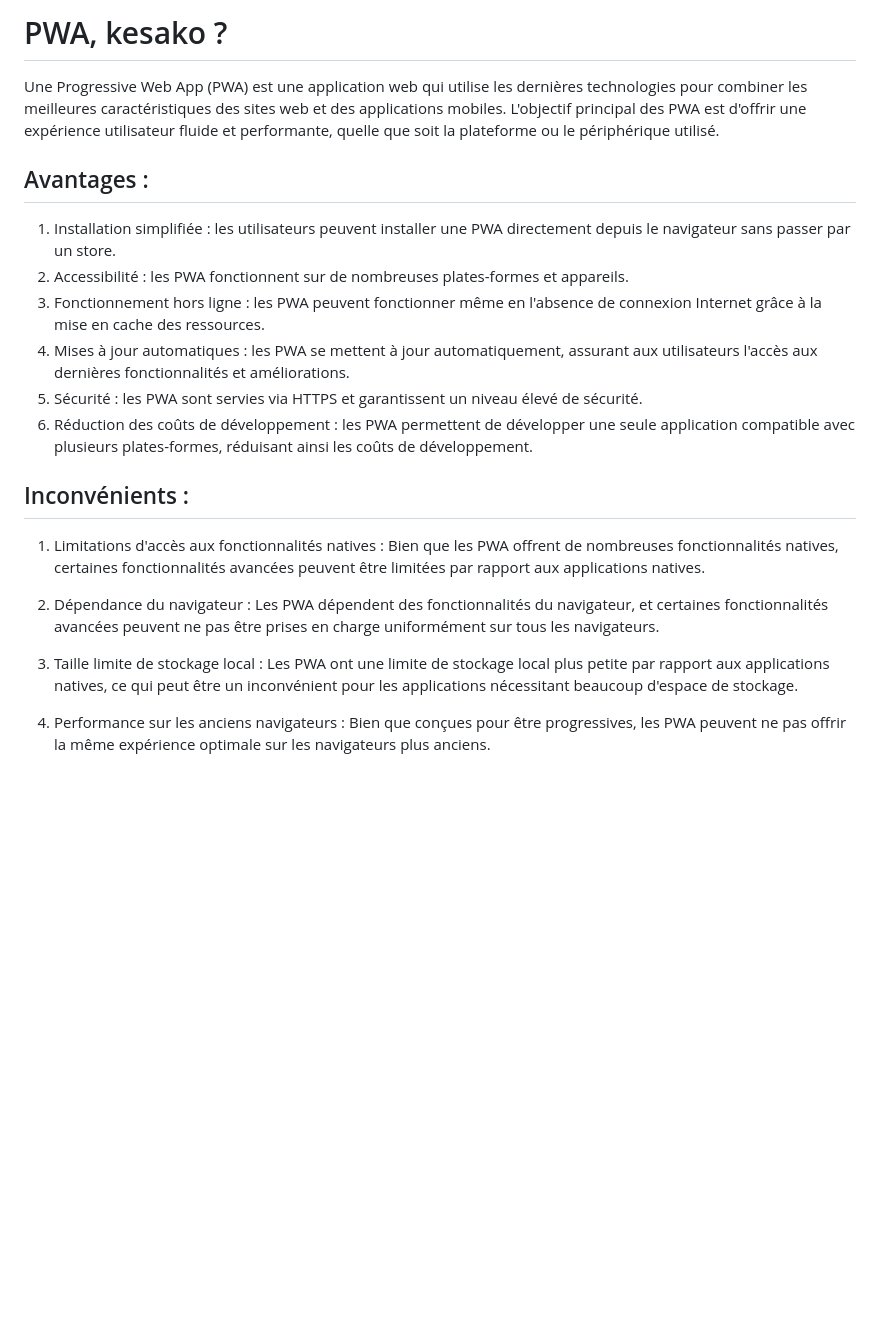
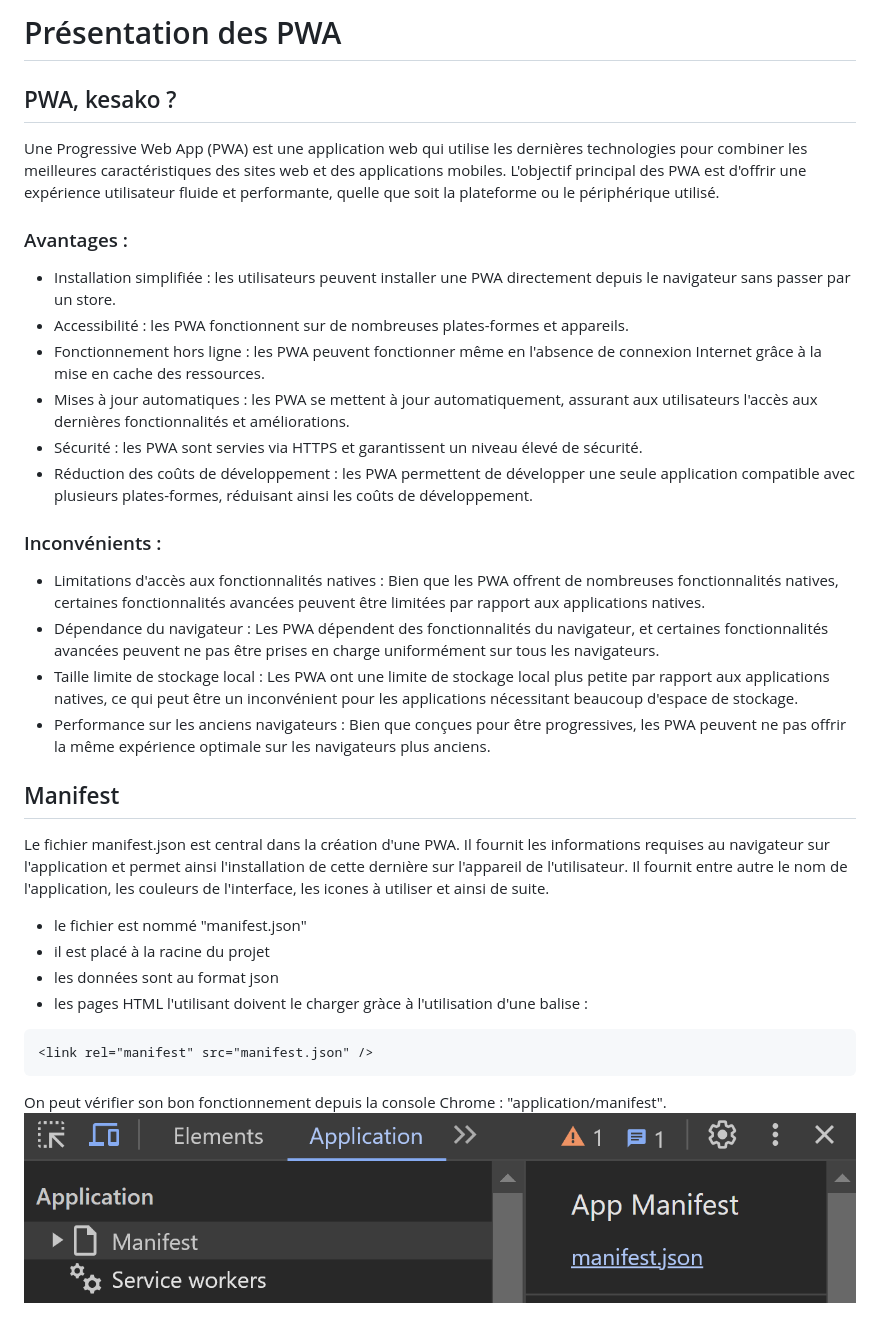
Before and after one commit to Remy-PIERRE/pwa_demo, a Markdown page: README.md, the part around the change. Rendered like a GitHub page; pictures changed too: images/manifest_chrome_console.png (added); blank space fills up the shorter version.

````diff
--- a/README.md
+++ b/README.md
@@ -1,22 +1,38 @@
-# PWA, kesako ?
+# Présentation des PWA
+
+## PWA, kesako ?
 
 Une Progressive Web App (PWA) est une application web qui utilise les dernières technologies pour combiner les meilleures caractéristiques des sites web et des applications mobiles. L'objectif principal des PWA est d'offrir une expérience utilisateur fluide et performante, quelle que soit la plateforme ou le périphérique utilisé.
 
-## Avantages :
+### Avantages :
 
-1. Installation simplifiée : les utilisateurs peuvent installer une PWA directement depuis le navigateur sans passer par un store.
-2. Accessibilité : les PWA fonctionnent sur de nombreuses plates-formes et appareils.
-3. Fonctionnement hors ligne : les PWA peuvent fonctionner même en l'absence de connexion Internet grâce à la mise en cache des ressources.
-4. Mises à jour automatiques : les PWA se mettent à jour automatiquement, assurant aux utilisateurs l'accès aux dernières fonctionnalités et améliorations.
-5. Sécurité : les PWA sont servies via HTTPS et garantissent un niveau élevé de sécurité.
-6. Réduction des coûts de développement : les PWA permettent de développer une seule application compatible avec plusieurs plates-formes, réduisant ainsi les coûts de développement.
+- Installation simplifiée : les utilisateurs peuvent installer une PWA directement depuis le navigateur sans passer par un store.
+- Accessibilité : les PWA fonctionnent sur de nombreuses plates-formes et appareils.
+- Fonctionnement hors ligne : les PWA peuvent fonctionner même en l'absence de connexion Internet grâce à la mise en cache des ressources.
+- Mises à jour automatiques : les PWA se mettent à jour automatiquement, assurant aux utilisateurs l'accès aux dernières fonctionnalités et améliorations.
+- Sécurité : les PWA sont servies via HTTPS et garantissent un niveau élevé de sécurité.
+- Réduction des coûts de développement : les PWA permettent de développer une seule application compatible avec plusieurs plates-formes, réduisant ainsi les coûts de développement.
 
-## Inconvénients :
+### Inconvénients :
 
-1. Limitations d'accès aux fonctionnalités natives : Bien que les PWA offrent de nombreuses fonctionnalités natives, certaines fonctionnalités avancées peuvent être limitées par rapport aux applications natives.
+- Limitations d'accès aux fonctionnalités natives : Bien que les PWA offrent de nombreuses fonctionnalités natives, certaines fonctionnalités avancées peuvent être limitées par rapport aux applications natives.
+- Dépendance du navigateur : Les PWA dépendent des fonctionnalités du navigateur, et certaines fonctionnalités avancées peuvent ne pas être prises en charge uniformément sur tous les navigateurs.
+- Taille limite de stockage local : Les PWA ont une limite de stockage local plus petite par rapport aux applications natives, ce qui peut être un inconvénient pour les applications nécessitant beaucoup d'espace de stockage.
+- Performance sur les anciens navigateurs : Bien que conçues pour être progressives, les PWA peuvent ne pas offrir la même expérience optimale sur les navigateurs plus anciens.
 
-2. Dépendance du navigateur : Les PWA dépendent des fonctionnalités du navigateur, et certaines fonctionnalités avancées peuvent ne pas être prises en charge uniformément sur tous les navigateurs.
+## Manifest
 
-3. Taille limite de stockage local : Les PWA ont une limite de stockage local plus petite par rapport aux applications natives, ce qui peut être un inconvénient pour les applications nécessitant beaucoup d'espace de stockage.
+Le fichier manifest.json est central dans la création d'une PWA. Il fournit les informations requises au navigateur sur l'application et permet ainsi l'installation de cette dernière sur l'appareil de l'utilisateur.
+Il fournit entre autre le nom de l'application, les couleurs de l'interface, les icones à utiliser et ainsi de suite.
 
-4. Performance sur les anciens navigateurs : Bien que conçues pour être progressives, les PWA peuvent ne pas offrir la même expérience optimale sur les navigateurs plus anciens.
+- le fichier est nommé "manifest.json"
+- il est placé à la racine du projet
+- les données sont au format json
+- les pages HTML l'utilisant doivent le charger gràce à l'utilisation d'une balise :
+
+```html
+<link rel="manifest" src="manifest.json" />
+```
+
+On peut vérifier son bon fonctionnement depuis la console Chrome : "application/manifest".
+![Chrome console, manifest](/images/manifest_chrome_console.png)
````
Also changed, not shown: images/pwa_128.png (added), images/pwa_192.png (added), images/pwa_72.png (added), images/pwa_logo.png (added), 2 other files.
